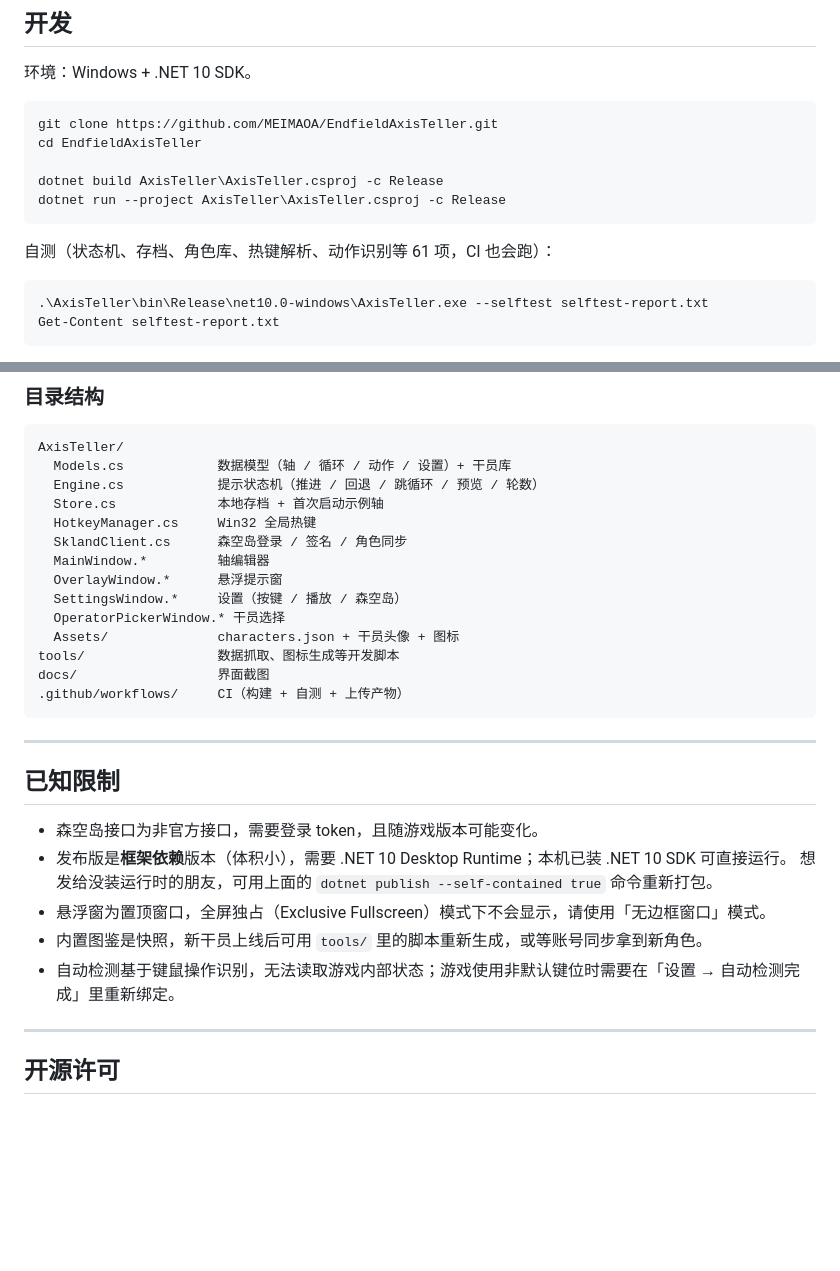
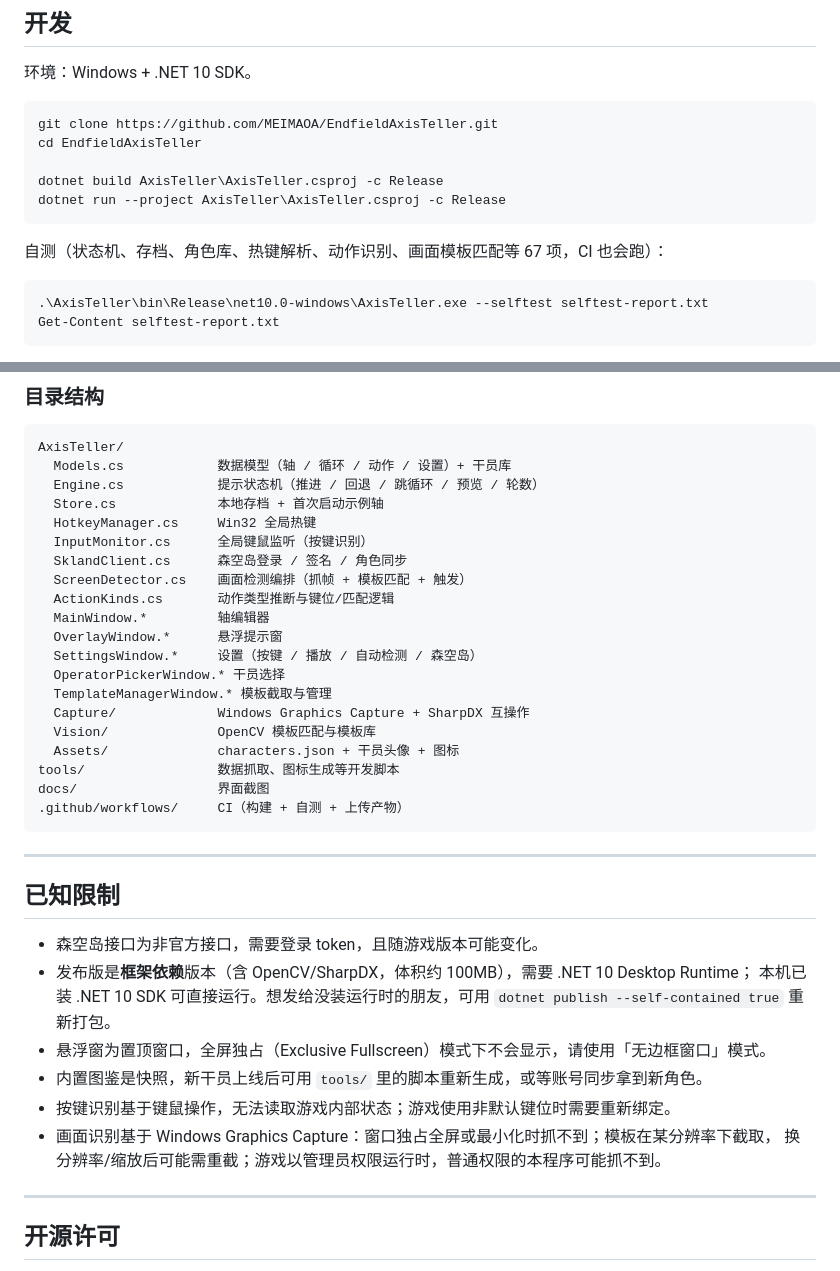
Before and after one commit to MEIMAOA/EndfieldAxisTeller, a Markdown page: README.md, 2 parts joined by grey strips. Rendered like a GitHub page; blank space fills up the shorter version.

````diff
--- a/README.md
+++ b/README.md
@@ -150,7 +165,7 @@ dotnet build AxisTeller\AxisTeller.csproj -c Release
 dotnet run --project AxisTeller\AxisTeller.csproj -c Release
 ```
 
-自测（状态机、存档、角色库、热键解析、动作识别等 61 项，CI 也会跑）：
+自测（状态机、存档、角色库、热键解析、动作识别、画面模板匹配等 67 项，CI 也会跑）：
 
 ```powershell
 .\AxisTeller\bin\Release\net10.0-windows\AxisTeller.exe --selftest selftest-report.txt
@@ -171,11 +186,17 @@ AxisTeller/
   Engine.cs            提示状态机（推进 / 回退 / 跳循环 / 预览 / 轮数）
   Store.cs             本地存档 + 首次启动示例轴
   HotkeyManager.cs     Win32 全局热键
+  InputMonitor.cs      全局键鼠监听（按键识别）
   SklandClient.cs      森空岛登录 / 签名 / 角色同步
+  ScreenDetector.cs    画面检测编排（抓帧 + 模板匹配 + 触发）
+  ActionKinds.cs       动作类型推断与键位/匹配逻辑
   MainWindow.*         轴编辑器
   OverlayWindow.*      悬浮提示窗
-  SettingsWindow.*     设置（按键 / 播放 / 森空岛）
+  SettingsWindow.*     设置（按键 / 播放 / 自动检测 / 森空岛）
   OperatorPickerWindow.* 干员选择
+  TemplateManagerWindow.* 模板截取与管理
+  Capture/             Windows Graphics Capture + SharpDX 互操作
+  Vision/              OpenCV 模板匹配与模板库
   Assets/              characters.json + 干员头像 + 图标
 tools/                 数据抓取、图标生成等开发脚本
 docs/                  界面截图
@@ -187,11 +208,13 @@ docs/                  界面截图
 ## 已知限制
 
 - 森空岛接口为非官方接口，需要登录 token，且随游戏版本可能变化。
-- 发布版是**框架依赖**版本（体积小），需要 .NET 10 Desktop Runtime；本机已装 .NET 10 SDK 可直接运行。
-  想发给没装运行时的朋友，可用上面的 `dotnet publish --self-contained true` 命令重新打包。
+- 发布版是**框架依赖**版本（含 OpenCV/SharpDX，体积约 100MB），需要 .NET 10 Desktop Runtime；
+  本机已装 .NET 10 SDK 可直接运行。想发给没装运行时的朋友，可用 `dotnet publish --self-contained true` 重新打包。
 - 悬浮窗为置顶窗口，全屏独占（Exclusive Fullscreen）模式下不会显示，请使用「无边框窗口」模式。
 - 内置图鉴是快照，新干员上线后可用 `tools/` 里的脚本重新生成，或等账号同步拿到新角色。
-- 自动检测基于键鼠操作识别，无法读取游戏内部状态；游戏使用非默认键位时需要在「设置 → 自动检测完成」里重新绑定。
+- 按键识别基于键鼠操作，无法读取游戏内部状态；游戏使用非默认键位时需要重新绑定。
+- 画面识别基于 Windows Graphics Capture：窗口独占全屏或最小化时抓不到；模板在某分辨率下截取，
+  换分辨率/缩放后可能需重截；游戏以管理员权限运行时，普通权限的本程序可能抓不到。
 
 ---
 
````
Also changed, not shown: other parts of README.md (+23 -8 lines), docs/overlay.png, docs/settings.png, 16 other files.
